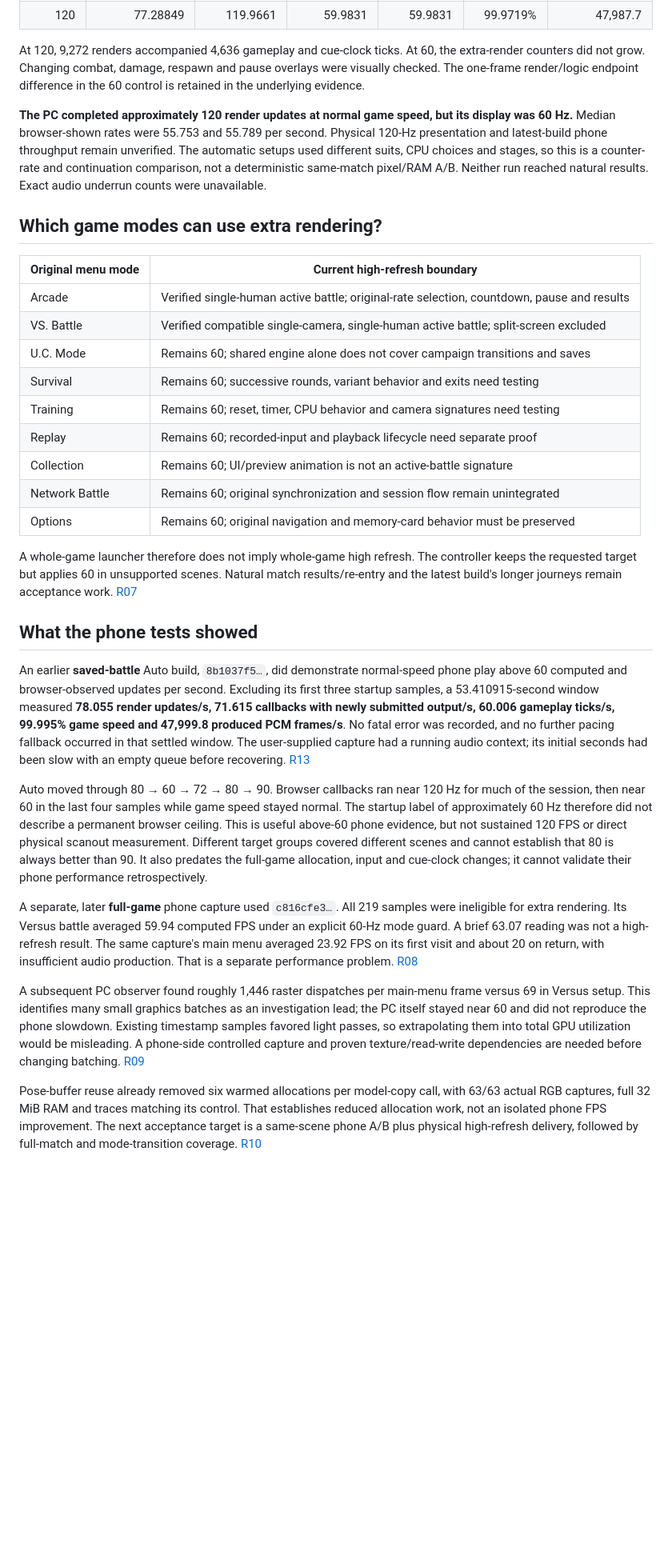
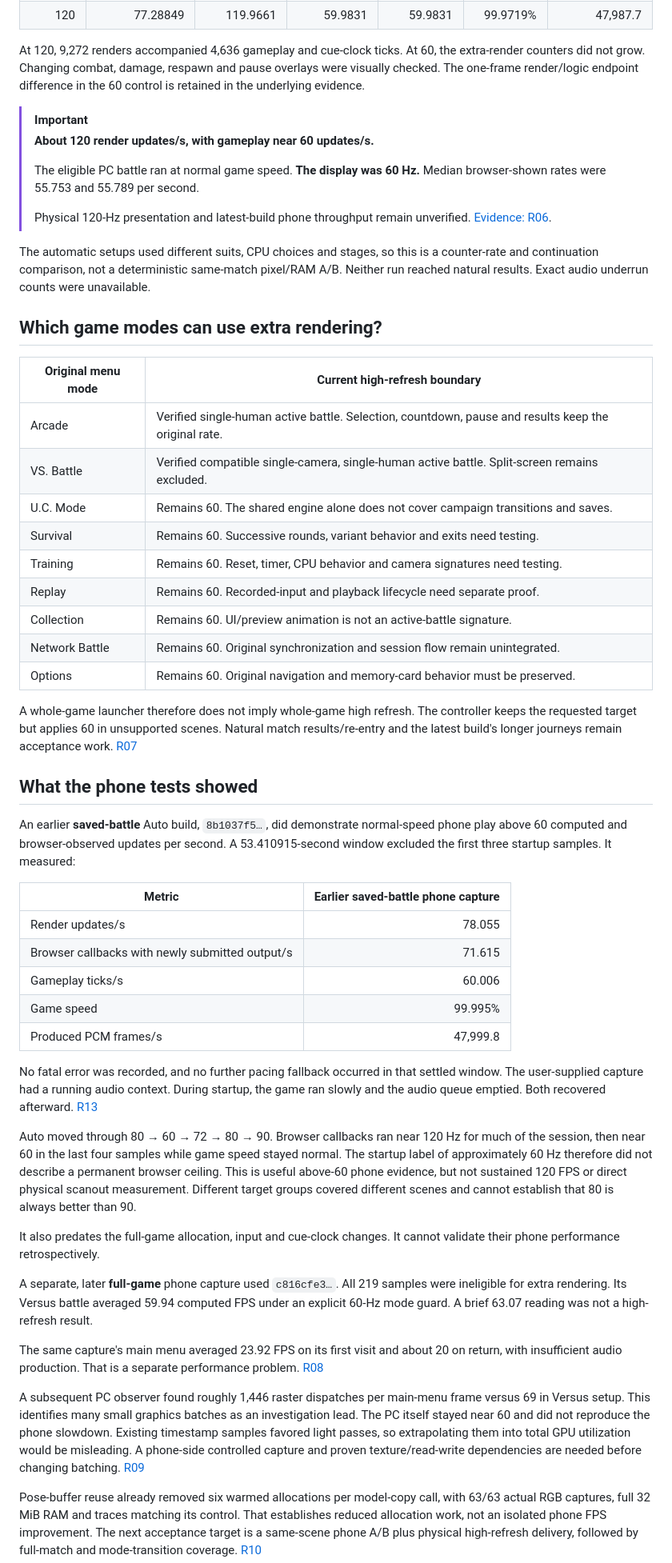
Before and after one commit to sennett-lau/re-gvs-gvzg, a Markdown page: docs/chapters/06-adaptive-rendering.md, the part around one of its changes. Shown at 80% size. Drawn GitHub-style; blank space fills up the shorter version.

```diff
--- a/docs/chapters/06-adaptive-rendering.md
+++ b/docs/chapters/06-adaptive-rendering.md
@@ -43,32 +49,53 @@ The corrected build identity is `22ac74de6d4a4c9d9bc3ce2509225bcf3f8891ea71c5107
 
 At 120, 9,272 renders accompanied 4,636 gameplay and cue-clock ticks. At 60, the extra-render counters did not grow. Changing combat, damage, respawn and pause overlays were visually checked. The one-frame render/logic endpoint difference in the 60 control is retained in the underlying evidence.
 
-**The PC completed approximately 120 render updates at normal game speed, but its display was 60 Hz.** Median browser-shown rates were 55.753 and 55.789 per second. Physical 120-Hz presentation and latest-build phone throughput remain unverified. The automatic setups used different suits, CPU choices and stages, so this is a counter-rate and continuation comparison, not a deterministic same-match pixel/RAM A/B. Neither run reached natural results. Exact audio underrun counts were unavailable.
+> [!IMPORTANT]
+> **About 120 render updates/s, with gameplay near 60 updates/s.**
+>
+> The eligible PC battle ran at normal game speed. **The display was 60 Hz.** Median browser-shown rates were 55.753 and 55.789 per second.
+>
+> Physical 120-Hz presentation and latest-build phone throughput remain unverified. [Evidence: R06](../evidence/rendering-findings.json).
+
+The automatic setups used different suits, CPU choices and stages, so this is a counter-rate and continuation comparison, not a deterministic same-match pixel/RAM A/B. Neither run reached natural results. Exact audio underrun counts were unavailable.
 
 ## Which game modes can use extra rendering?
 
 | Original menu mode | Current high-refresh boundary |
 | --- | --- |
-| Arcade | Verified single-human active battle; original-rate selection, countdown, pause and results |
-| VS. Battle | Verified compatible single-camera, single-human active battle; split-screen excluded |
-| U.C. Mode | Remains 60; shared engine alone does not cover campaign transitions and saves |
-| Survival | Remains 60; successive rounds, variant behavior and exits need testing |
-| Training | Remains 60; reset, timer, CPU behavior and camera signatures need testing |
-| Replay | Remains 60; recorded-input and playback lifecycle need separate proof |
-| Collection | Remains 60; UI/preview animation is not an active-battle signature |
-| Network Battle | Remains 60; original synchronization and session flow remain unintegrated |
-| Options | Remains 60; original navigation and memory-card behavior must be preserved |
+| Arcade | Verified single-human active battle. Selection, countdown, pause and results keep the original rate. |
+| VS. Battle | Verified compatible single-camera, single-human active battle. Split-screen remains excluded. |
+| U.C. Mode | Remains 60. The shared engine alone does not cover campaign transitions and saves. |
+| Survival | Remains 60. Successive rounds, variant behavior and exits need testing. |
+| Training | Remains 60. Reset, timer, CPU behavior and camera signatures need testing. |
+| Replay | Remains 60. Recorded-input and playback lifecycle need separate proof. |
+| Collection | Remains 60. UI/preview animation is not an active-battle signature. |
+| Network Battle | Remains 60. Original synchronization and session flow remain unintegrated. |
+| Options | Remains 60. Original navigation and memory-card behavior must be preserved. |
 
 A whole-game launcher therefore does not imply whole-game high refresh. The controller keeps the requested target but applies 60 in unsupported scenes. Natural match results/re-entry and the latest build's longer journeys remain acceptance work. [R07](../evidence/rendering-findings.json)
 
 ## What the phone tests showed
 
-An earlier **saved-battle** Auto build, `8b1037f5…`, did demonstrate normal-speed phone play above 60 computed and browser-observed updates per second. Excluding its first three startup samples, a 53.410915-second window measured **78.055 render updates/s, 71.615 callbacks with newly submitted output/s, 60.006 gameplay ticks/s, 99.995% game speed and 47,999.8 produced PCM frames/s**. No fatal error was recorded, and no further pacing fallback occurred in that settled window. The user-supplied capture had a running audio context; its initial seconds had been slow with an empty queue before recovering. [R13](../evidence/rendering-findings.json)
+An earlier **saved-battle** Auto build, `8b1037f5…`, did demonstrate normal-speed phone play above 60 computed and browser-observed updates per second. A 53.410915-second window excluded the first three startup samples. It measured:
 
-Auto moved through 80 → 60 → 72 → 80 → 90. Browser callbacks ran near 120 Hz for much of the session, then near 60 in the last four samples while game speed stayed normal. The startup label of approximately 60 Hz therefore did not describe a permanent browser ceiling. This is useful above-60 phone evidence, but not sustained 120 FPS or direct physical scanout measurement. Different target groups covered different scenes and cannot establish that 80 is always better than 90. It also predates the full-game allocation, input and cue-clock changes; it cannot validate their phone performance retrospectively.
+| Metric | Earlier saved-battle phone capture |
+| --- | ---: |
+| Render updates/s | 78.055 |
+| Browser callbacks with newly submitted output/s | 71.615 |
+| Gameplay ticks/s | 60.006 |
+| Game speed | 99.995% |
+| Produced PCM frames/s | 47,999.8 |
 
-A separate, later **full-game** phone capture used `c816cfe3…`. All 219 samples were ineligible for extra rendering. Its Versus battle averaged 59.94 computed FPS under an explicit 60-Hz mode guard. A brief 63.07 reading was not a high-refresh result. The same capture's main menu averaged 23.92 FPS on its first visit and about 20 on return, with insufficient audio production. That is a separate performance problem. [R08](../evidence/rendering-findings.json)
+No fatal error was recorded, and no further pacing fallback occurred in that settled window. The user-supplied capture had a running audio context. During startup, the game ran slowly and the audio queue emptied. Both recovered afterward. [R13](../evidence/rendering-findings.json)
 
-A subsequent PC observer found roughly 1,446 raster dispatches per main-menu frame versus 69 in Versus setup. This identifies many small graphics batches as an investigation lead; the PC itself stayed near 60 and did not reproduce the phone slowdown. Existing timestamp samples favored light passes, so extrapolating them into total GPU utilization would be misleading. A phone-side controlled capture and proven texture/read-write dependencies are needed before changing batching. [R09](../evidence/rendering-findings.json)
+Auto moved through 80 → 60 → 72 → 80 → 90. Browser callbacks ran near 120 Hz for much of the session, then near 60 in the last four samples while game speed stayed normal. The startup label of approximately 60 Hz therefore did not describe a permanent browser ceiling. This is useful above-60 phone evidence, but not sustained 120 FPS or direct physical scanout measurement. Different target groups covered different scenes and cannot establish that 80 is always better than 90.
+
+It also predates the full-game allocation, input and cue-clock changes. It cannot validate their phone performance retrospectively.
+
+A separate, later **full-game** phone capture used `c816cfe3…`. All 219 samples were ineligible for extra rendering. Its Versus battle averaged 59.94 computed FPS under an explicit 60-Hz mode guard. A brief 63.07 reading was not a high-refresh result.
+
+The same capture's main menu averaged 23.92 FPS on its first visit and about 20 on return, with insufficient audio production. That is a separate performance problem. [R08](../evidence/rendering-findings.json)
+
+A subsequent PC observer found roughly 1,446 raster dispatches per main-menu frame versus 69 in Versus setup. This identifies many small graphics batches as an investigation lead. The PC itself stayed near 60 and did not reproduce the phone slowdown. Existing timestamp samples favored light passes, so extrapolating them into total GPU utilization would be misleading. A phone-side controlled capture and proven texture/read-write dependencies are needed before changing batching. [R09](../evidence/rendering-findings.json)
 
 Pose-buffer reuse already removed six warmed allocations per model-copy call, with 63/63 actual RGB captures, full 32 MiB RAM and traces matching its control. That establishes reduced allocation work, not an isolated phone FPS improvement. The next acceptance target is a same-scene phone A/B plus physical high-refresh delivery, followed by full-match and mode-transition coverage. [R10](../evidence/rendering-findings.json)
```
Also changed, not shown: other parts of docs/chapters/06-adaptive-rendering.md (+13 -7 lines), docs/chapters/04-frame-rate.md (+21 -10 lines), docs/chapters/05-rendering-boundary.md (+18 -9 lines).
